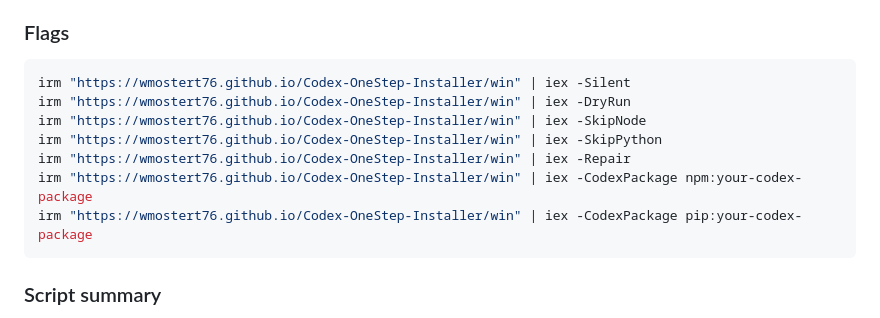
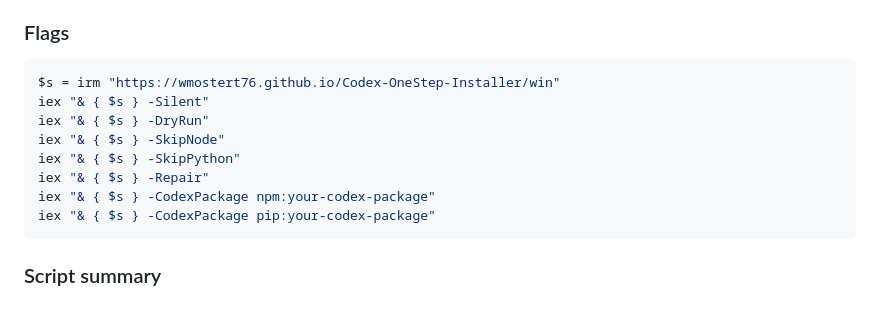
Before and after one commit to wmostert76/codex-one-step-installer, a Markdown page: README.md, the part around the change. Rendered like a GitHub page.

Commit message:
docs: fix flag usage

````diff
--- a/README.md
+++ b/README.md
@@ -48,13 +48,14 @@ This installer pulls and runs a PowerShell script that guides the setup of Codex
 
 ### Flags
 ```powershell
-irm "https://wmostert76.github.io/Codex-OneStep-Installer/win" | iex -Silent
-irm "https://wmostert76.github.io/Codex-OneStep-Installer/win" | iex -DryRun
-irm "https://wmostert76.github.io/Codex-OneStep-Installer/win" | iex -SkipNode
-irm "https://wmostert76.github.io/Codex-OneStep-Installer/win" | iex -SkipPython
-irm "https://wmostert76.github.io/Codex-OneStep-Installer/win" | iex -Repair
-irm "https://wmostert76.github.io/Codex-OneStep-Installer/win" | iex -CodexPackage npm:your-codex-package
-irm "https://wmostert76.github.io/Codex-OneStep-Installer/win" | iex -CodexPackage pip:your-codex-package
+$s = irm "https://wmostert76.github.io/Codex-OneStep-Installer/win"
+iex "& { $s } -Silent"
+iex "& { $s } -DryRun"
+iex "& { $s } -SkipNode"
+iex "& { $s } -SkipPython"
+iex "& { $s } -Repair"
+iex "& { $s } -CodexPackage npm:your-codex-package"
+iex "& { $s } -CodexPackage pip:your-codex-package"
 ```
 
 ### Script summary
````
